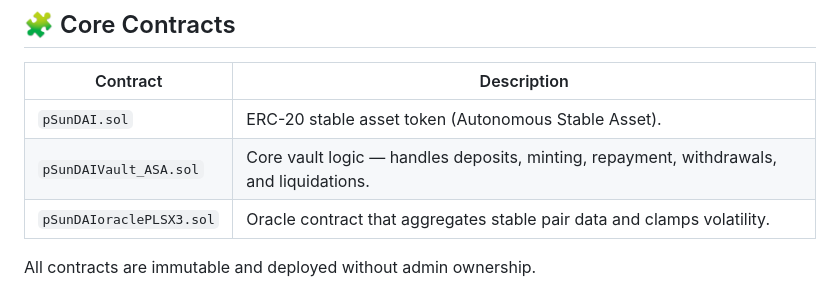
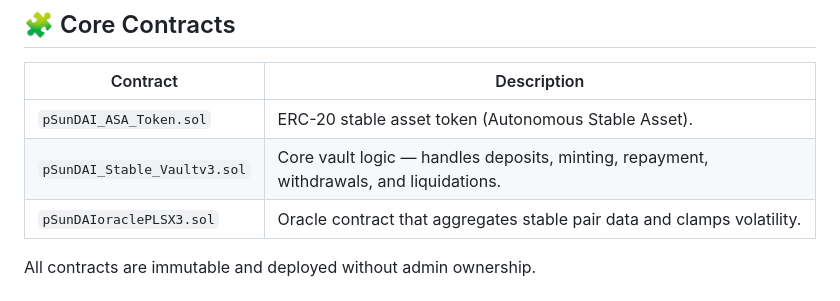
Before and after one commit to ELITEv5/SunDAI, a Markdown page: README.md, the part around the change. GitHub-like rendering.

Commit message:
Update contract names in README.md

```diff
--- a/README.md
+++ b/README.md
@@ -35,8 +35,8 @@ SunDAI runs on math, collateral, and immutable code.
 
 | Contract | Description |
 |-----------|-------------|
-| `pSunDAI.sol` | ERC-20 stable asset token (Autonomous Stable Asset). |
-| `pSunDAIVault_ASA.sol` | Core vault logic — handles deposits, minting, repayment, withdrawals, and liquidations. |
+| `pSunDAI_ASA_Token.sol` | ERC-20 stable asset token (Autonomous Stable Asset). |
+| `pSunDAI_Stable_Vaultv3.sol` | Core vault logic — handles deposits, minting, repayment, withdrawals, and liquidations. |
 | `pSunDAIoraclePLSX3.sol` | Oracle contract that aggregates stable pair data and clamps volatility. |
 
 All contracts are immutable and deployed without admin ownership.
```
